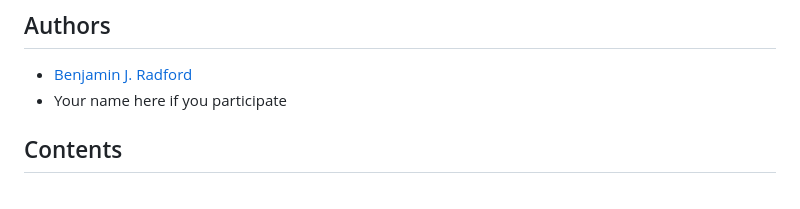
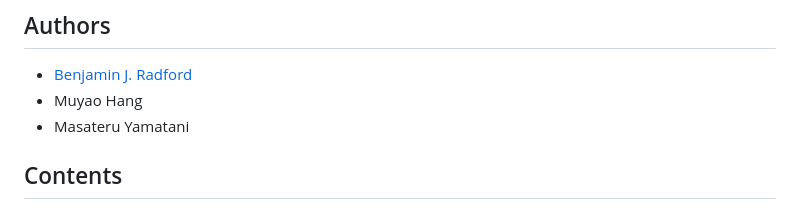
Before and after one commit to pandas-lab/the-ai-political-scientist, a Markdown page: README.md, the part around the change. Drawn GitHub-style.

Commit message:
Update authors section in README.md

```diff
--- a/README.md
+++ b/README.md
@@ -5,7 +5,8 @@ This repository contains the prompts, supplemental materials, and output from ex
 
 ## Authors
 -    [Benjamin J. Radford](https://www.benradford.com)
--    Your name here if you participate
+-    Muyao Hang
+-    Masateru Yamatani
 
 ## Contents
 1. [Submitting a Project](#submitting-a-project)
```
